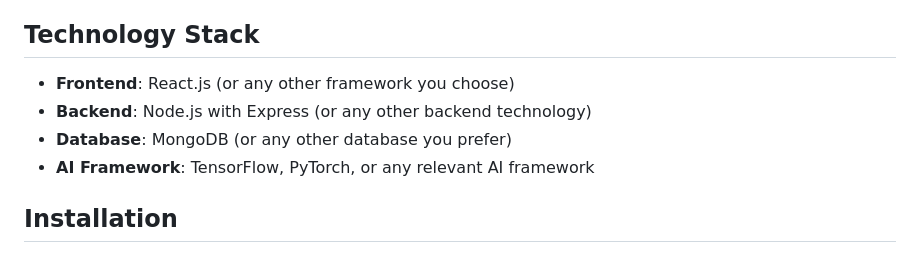
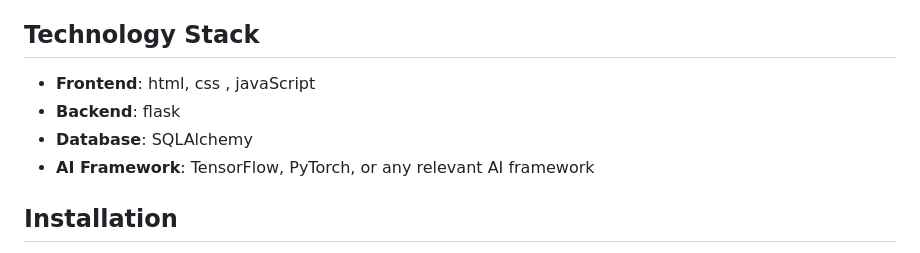
Before and after one commit to AmiraSayedMohamed/AI-Powered-_Mental_Health-_Support_Project, a Markdown page: README.md, the part around the change. GitHub-like rendering.

```diff
--- a/README.md
+++ b/README.md
@@ -23,9 +23,9 @@ Mental health is a crucial aspect of overall well-being, yet many individuals la
 - **Community Forum**: A safe space for users to share experiences and support each other.
 
 ## Technology Stack
-- **Frontend**: React.js (or any other framework you choose)
-- **Backend**: Node.js with Express (or any other backend technology)
-- **Database**: MongoDB (or any other database you prefer)
+- **Frontend**: html, css , javaScript
+- **Backend**: flask
+- **Database**: SQLAlchemy
 - **AI Framework**: TensorFlow, PyTorch, or any relevant AI framework
 
 ## Installation
```
